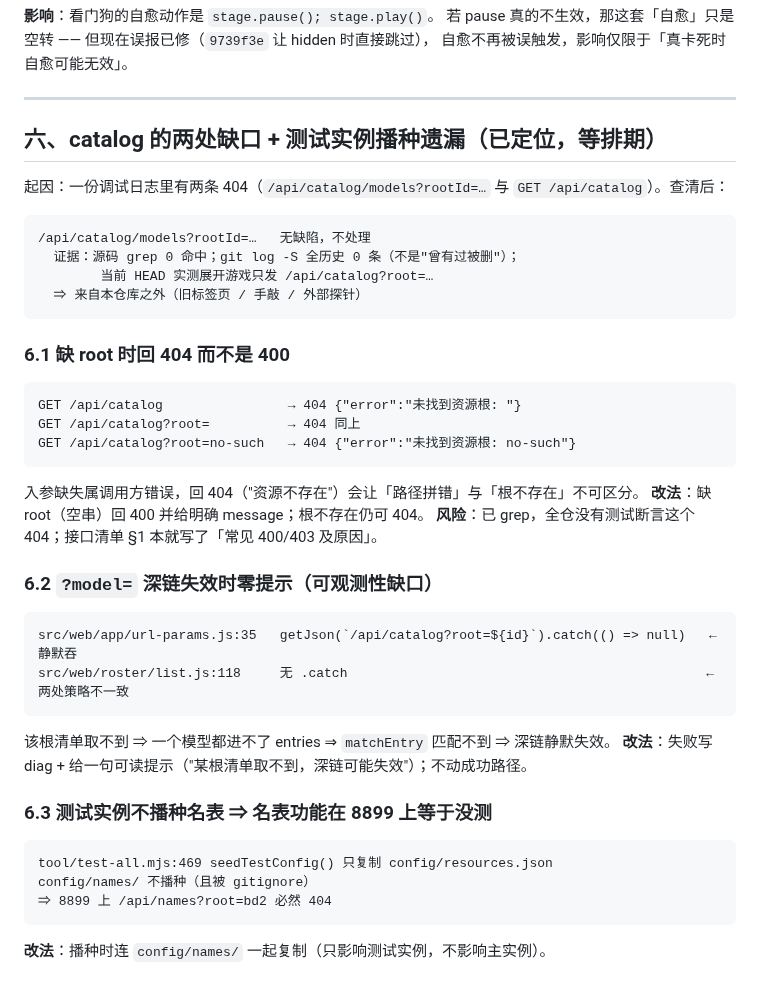
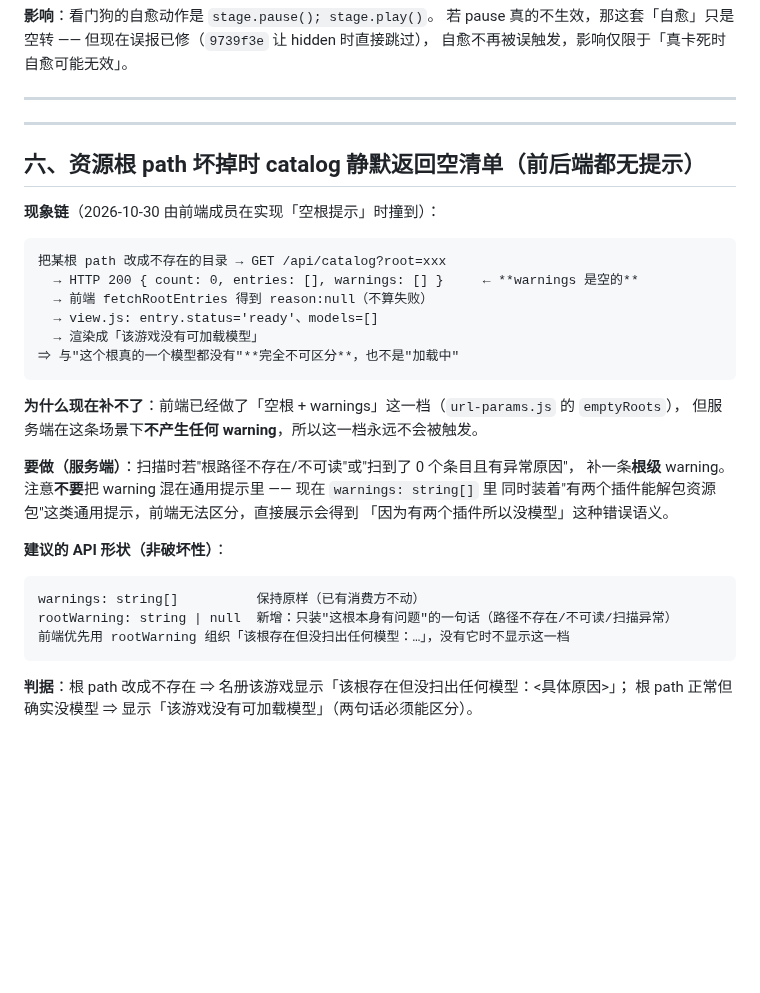
Before and after one commit to EIGHTfs/ModelStage, a Markdown page: docs/待办.md, the part around the change. GitHub-like rendering; blank space fills up the shorter version.

Commit message:
docs(docs): 待办删掉已完成的 §六（catalog 400 / 深链提示 / 播种名表三条全完），新增一条真缺陷：资源根 path 坏掉时 catalog 静默返回空清单，前后端都无提示
为什么改：
- 已完成项留着会误导；而新缺陷是前端成员在实现“空根提示”时撞到的真问题 —— 前端那档已做好但服务端不产生 warning，永远触发不了

验证：
- 待办 202 → 196 行；§六 已换成新条目，含现象链、API 建议（非破坏性新增 rootWarning）、两条可区分的判据

````diff
--- a/docs/待办.md
+++ b/docs/待办.md
@@ -161,42 +161,36 @@ stage.pause() 调用链：st.engine.stop() → stopLoop → cancelAnimationFrame
 
 ---
 
-## 六、catalog 的两处缺口 + 测试实例播种遗漏（已定位，等排期）
+---
 
-起因：一份调试日志里有两条 404（`/api/catalog/models?rootId=…` 与 `GET /api/catalog`）。查清后：
+## 六、资源根 path 坏掉时 catalog 静默返回空清单（前后端都无提示）
+
+**现象链**（2026-10-30 由前端成员在实现「空根提示」时撞到）：
 
 ```
-/api/catalog/models?rootId=…   无缺陷，不处理
-  证据：源码 grep 0 命中；git log -S 全历史 0 条（不是"曾有过被删"）；
-        当前 HEAD 实测展开游戏只发 /api/catalog?root=…
-  ⇒ 来自本仓库之外（旧标签页 / 手敲 / 外部探针）
+把某根 path 改成不存在的目录 → GET /api/catalog?root=xxx
+  → HTTP 200 { count: 0, entries: [], warnings: [] }     ← **warnings 是空的**
+  → 前端 fetchRootEntries 得到 reason:null（不算失败）
+  → view.js: entry.status='ready'、models=[]
+  → 渲染成「该游戏没有可加载模型」
+⇒ 与"这个根真的一个模型都没有"**完全不可区分**，也不是"加载中"
 ```
 
-### 6.1 缺 root 时回 404 而不是 400
+**为什么现在补不了**：前端已经做了「空根 + warnings」这一档（`url-params.js` 的 `emptyRoots`），
+但服务端在这条场景下**不产生任何 warning**，所以这一档永远不会被触发。
+
+**要做（服务端）**：扫描时若"根路径不存在/不可读"或"扫到了 0 个条目且有异常原因"，
+补一条**根级** warning。注意**不要**把 warning 混在通用提示里 —— 现在 `warnings: string[]` 里
+同时装着"有两个插件能解包资源包"这类通用提示，前端无法区分，直接展示会得到
+「因为有两个插件所以没模型」这种错误语义。
+
+**建议的 API 形状（非破坏性）**：
 
 ```
-GET /api/catalog                → 404 {"error":"未找到资源根: "}
-GET /api/catalog?root=          → 404 同上
-GET /api/catalog?root=no-such   → 404 {"error":"未找到资源根: no-such"}
+warnings: string[]          保持原样（已有消费方不动）
+rootWarning: string | null  新增：只装"这根本身有问题"的一句话（路径不存在/不可读/扫描异常）
+前端优先用 rootWarning 组织「该根存在但没扫出任何模型：…」，没有它时不显示这一档
 ```
-入参缺失属调用方错误，回 404（"资源不存在"）会让「路径拼错」与「根不存在」不可区分。
-**改法**：缺 root（空串）回 400 并给明确 message；根不存在仍可 404。
-**风险**：已 grep，全仓没有测试断言这个 404；接口清单 §1 本就写了「常见 400/403 及原因」。
 
-### 6.2 `?model=` 深链失效时**零提示**（可观测性缺口）
-
-```
-src/web/app/url-params.js:35   getJson(`/api/catalog?root=${id}`).catch(() => null)   ← 静默吞
-src/web/roster/list.js:118     无 .catch                                              ← 两处策略不一致
-```
-该根清单取不到 ⇒ 一个模型都进不了 entries ⇒ `matchEntry` 匹配不到 ⇒ 深链静默失效。
-**改法**：失败写 diag + 给一句可读提示（"某根清单取不到，深链可能失效"）；不动成功路径。
-
-### 6.3 测试实例不播种名表 ⇒ 名表功能在 8899 上等于没测
-
-```
-tool/test-all.mjs:469 seedTestConfig() 只复制 config/resources.json
-config/names/ 不播种（且被 gitignore）
-⇒ 8899 上 /api/names?root=bd2 必然 404
-```
-**改法**：播种时连 `config/names/` 一起复制（只影响测试实例，不影响主实例）。
+**判据**：根 path 改成不存在 ⇒ 名册该游戏显示「该根存在但没扫出任何模型：<具体原因>」；
+根 path 正常但确实没模型 ⇒ 显示「该游戏没有可加载模型」（两句话必须能区分）。
````
